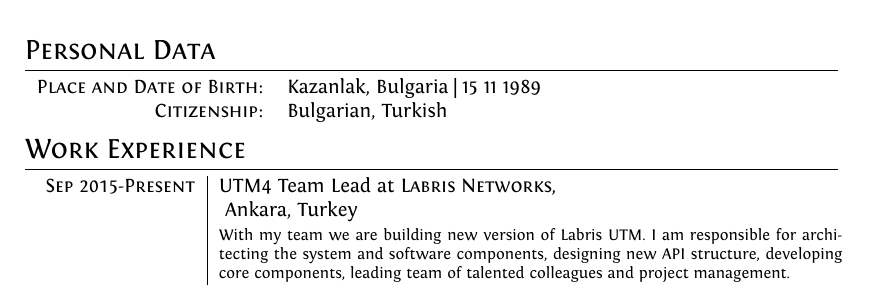
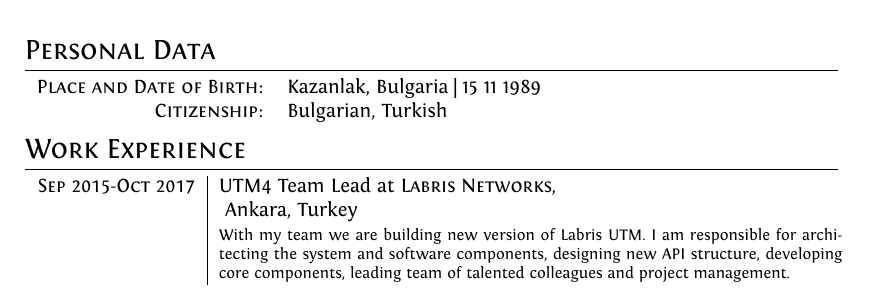
Before and after one commit to denizeren/cv, a LaTeX CV (cv.tex): part of page 1 of 2, cut so that both start at the same text. Compiled offline with XeLaTeX.

Commit message:
Left Labris

```diff
--- a/cv.tex
+++ b/cv.tex
@@ -73,7 +73,7 @@ ItalicFont = Fontin-Italic.otf
 %Section: Work Experience
 \section{Work Experience}
 \begin{tabular}{r|p{11cm}}
- \textsc{Sep 2015-Present} & UTM4 Team Lead at \textsc{Labris Networks}, \\&\ Ankara, Turkey \\&\footnotesize{With my team we are building new version of Labris UTM. I am responsible for architecting the system and
+ \textsc{Sep 2015-Oct 2017} & UTM4 Team Lead at \textsc{Labris Networks}, \\&\ Ankara, Turkey \\&\footnotesize{With my team we are building new version of Labris UTM. I am responsible for architecting the system and
 software components, designing new API structure, developing core components, leading team of talented colleagues and project management.}\\\multicolumn{2}{c}{} \\
  \textsc{Jul 2010-Sep 2015} & Software and Systems Engineer at \textsc{Labris Networks}, \\&\ Ankara, Turkey \\&\footnotesize{
  Working as software developer and system architect I had chance to design, develop and improve many UTM modules using combination of open source tools and tools we implement. Also I contributed to development of DDoS Mitigator where we both developed mitigation system and simulated various DDoS attacks to test our system. Projects I contributed are below:
```
